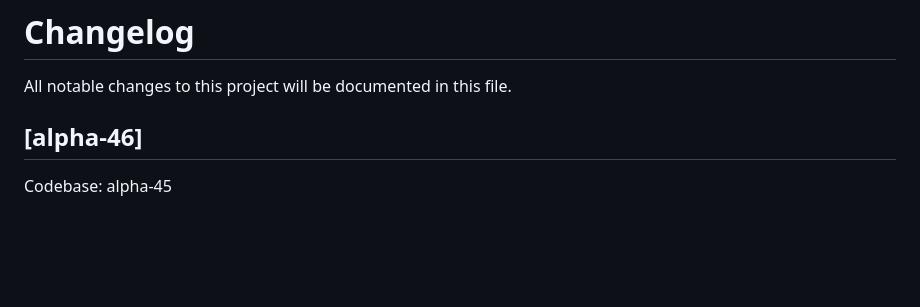
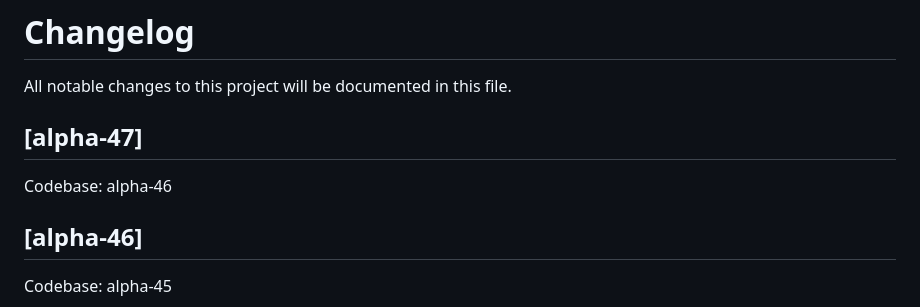
Before and after one commit to bukupedia/admin-bengkel-alpha-31-plus, a Markdown page: CHANGELOG.md, the part around the change. Drawn GitHub-style; blank space fills up the shorter version.

```diff
--- a/CHANGELOG.md
+++ b/CHANGELOG.md
@@ -1,6 +1,10 @@
 # Changelog
 
 All notable changes to this project will be documented in this file.
+
+## [alpha-47]
+
+Codebase: alpha-46
 
 ## [alpha-46]
 
```
